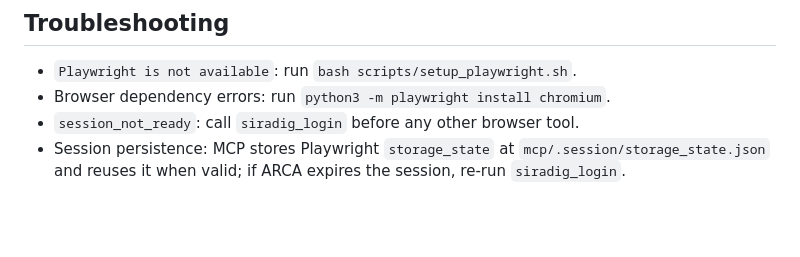
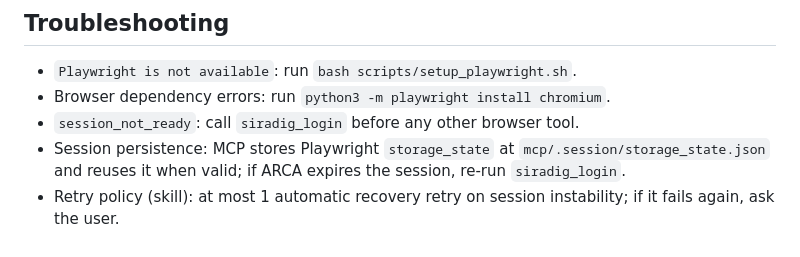
Before and after one commit to jpgarcia/arca-siradig, a Markdown page: README.md, the part around the change. Drawn GitHub-style; blank space fills up the shorter version.

Commit message:
docs(skill): cap auto-retry to one attempt, then ask user

```diff
--- a/README.md
+++ b/README.md
@@ -122,3 +122,4 @@ Expected result:
 - Browser dependency errors: run `python3 -m playwright install chromium`.
 - `session_not_ready`: call `siradig_login` before any other browser tool.
 - Session persistence: MCP stores Playwright `storage_state` at `mcp/.session/storage_state.json` and reuses it when valid; if ARCA expires the session, re-run `siradig_login`.
+- Retry policy (skill): at most 1 automatic recovery retry on session instability; if it fails again, ask the user.
```
Also changed, not shown: 1 other file.
